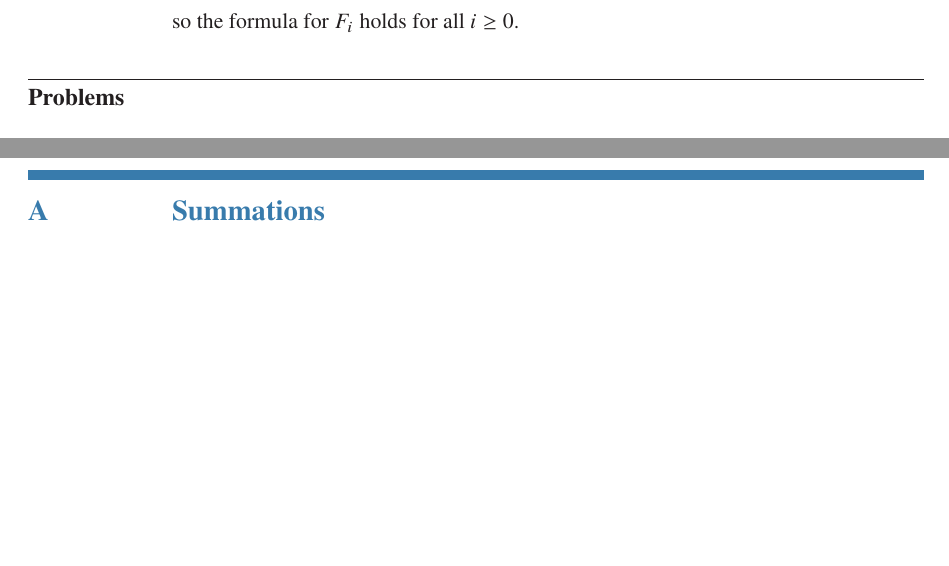
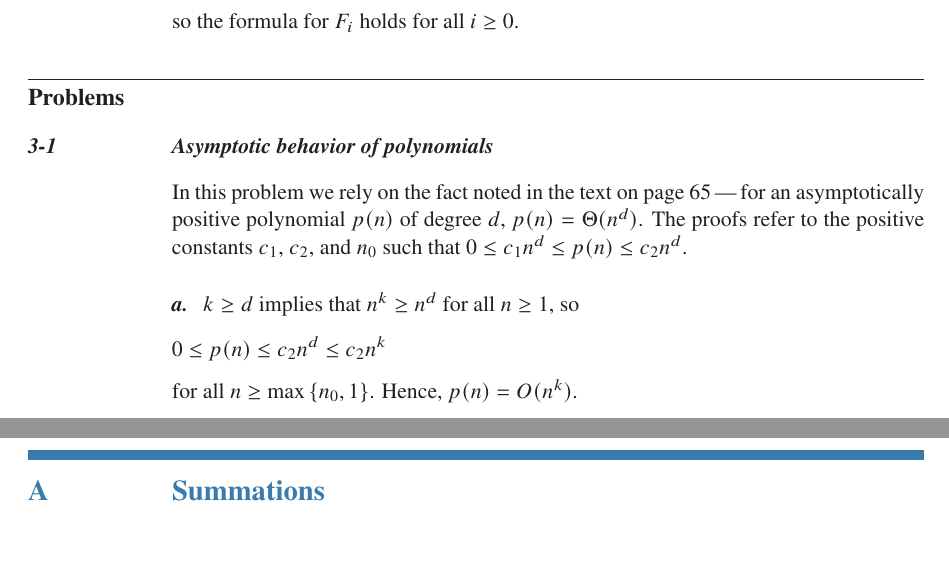
Before and after one commit to wojtask/clrs4e-solutions, a LaTeX thesis (clrs4e-solutions.tex, which reads chapter03/problems/1/a.tex, chapter03/problems/1/main.tex): two parts of pages 19 and 20 of 83, joined at a grey line, cut so that both start at the same text, the shorter picture padded with empty space. Compiled offline with pdfLaTeX; a missing font is replaced by an installed copy or a similar font.

Commit message:
#72 migrate 3-1a

```diff
--- /dev/null
+++ b/chapter03/problems/1/a.tex
@@ -0,0 +1,6 @@
+$k\ge d$ implies that $n^k\ge n^d$ for all $n\ge1$, so
+\[
+    0 \le p(n) \le c_2n^d \le c_2n^k
+\]
+for all $n\ge\max{n_0,1}$.
+Hence, $p(n)=O(n^k)$.
--- /dev/null
+++ b/chapter03/problems/1/main.tex
@@ -0,0 +1,2 @@
+In this problem we rely on the fact noted in the text on page 65\dash for an asymptotically positive polynomial $p(n)$ of degree $d$, $p(n)=\Theta(n^d)$.
+The proofs refer to the positive constants $c_1$, $c_2$, and $n_0$ such that $0\le c_1n^d\le p(n)\le c_2n^d$.
--- a/clrs4e-solutions.tex
+++ b/clrs4e-solutions.tex
@@ -268,7 +268,8 @@
     \MakeChapter{Characterizing Running Times}{
         {$O$-notation, $\Omega$-notation, and $\Theta$-notation},
         Asymptotic notation: formal definitions,
-        Standard notations and common functions}{}{chapter03}
+        Standard notations and common functions}{
+        Asymptotic behavior of polynomials}{chapter03}
 
     \appendix
 
```
